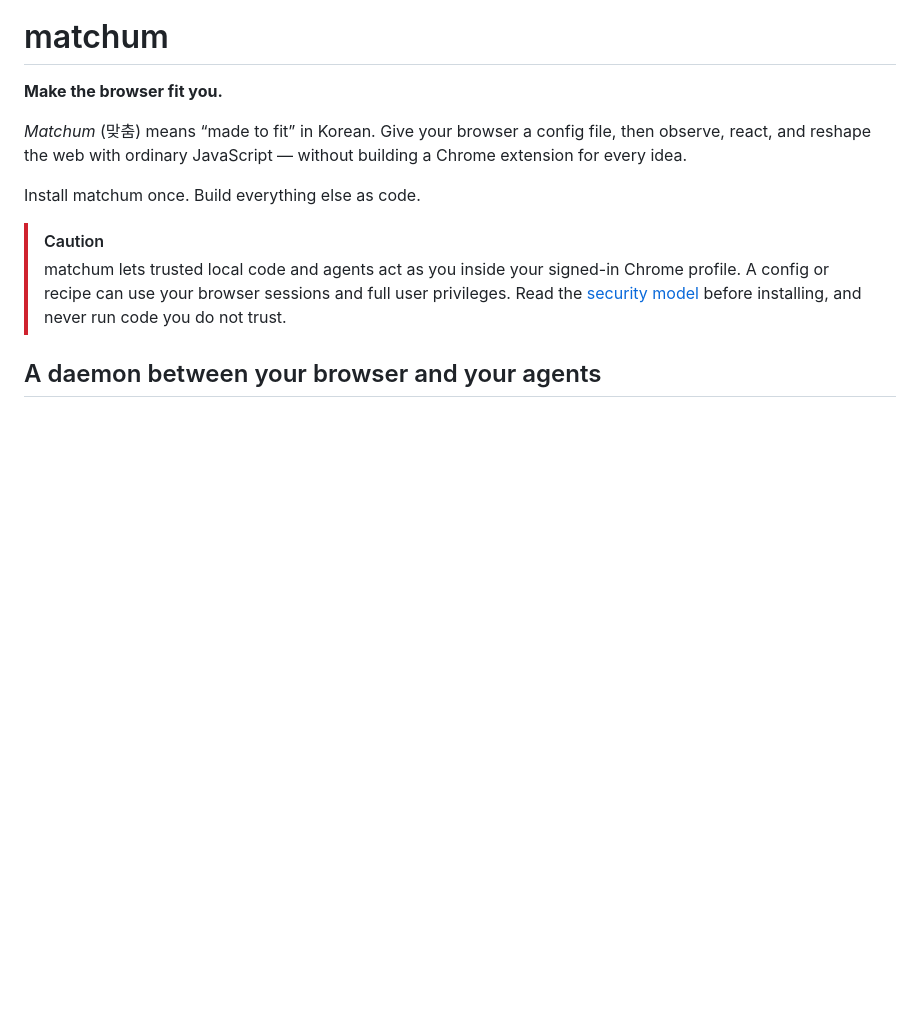
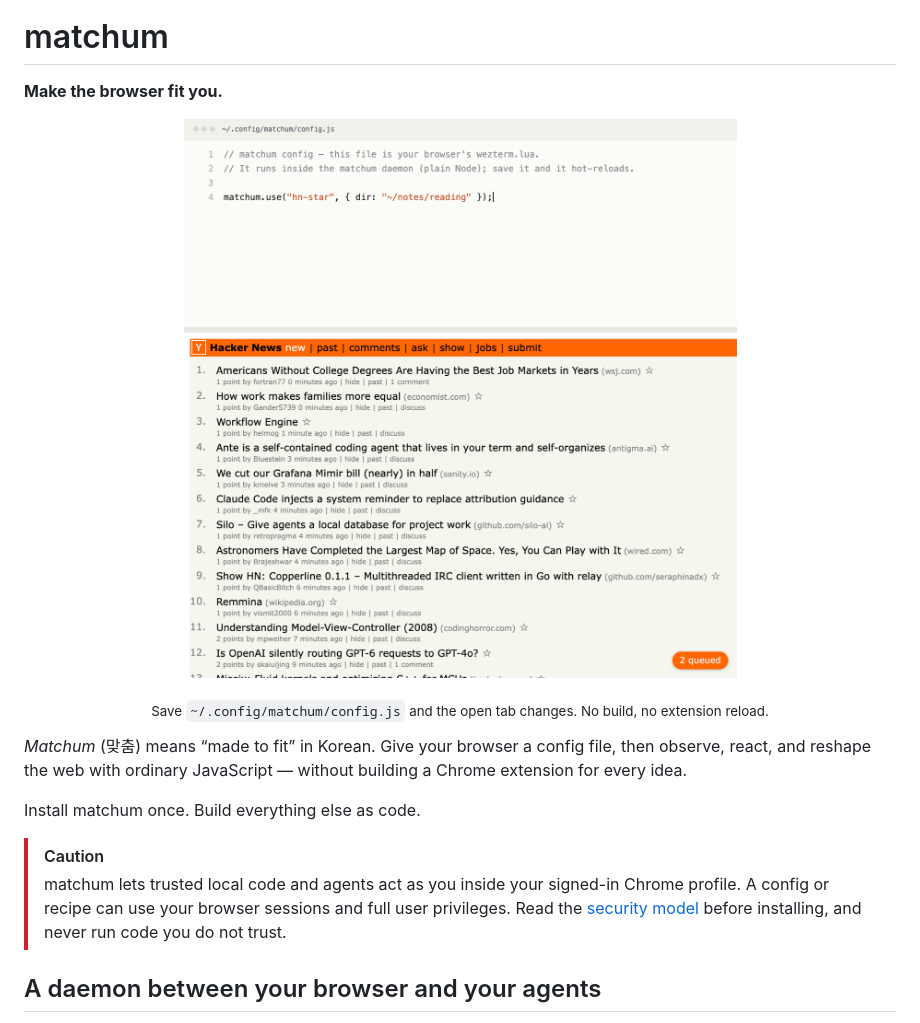
Before and after one commit to silasjeon/matchum, a Markdown page: README.md, the part around the change. GitHub-like rendering; pictures changed too: assets/demo.gif (added); blank space fills up the shorter version.

Commit message:
Add a hot-reload demo GIF to the top of the README

```diff
--- a/README.md
+++ b/README.md
@@ -5,6 +5,11 @@
 # matchum
 
 **Make the browser fit you.**
+
+<p align="center">
+  <img src="assets/demo.gif" alt="Edit config.js, save, and the Hacker News tab that is already open restyles itself instantly" width="900">
+</p>
+<p align="center"><sub>Save <code>~/.config/matchum/config.js</code> and the open tab changes. No build, no extension reload.</sub></p>
 
 *Matchum* (맞춤) means “made to fit” in Korean. Give your browser a config file, then
 observe, react, and reshape the web with ordinary JavaScript — without building
```
